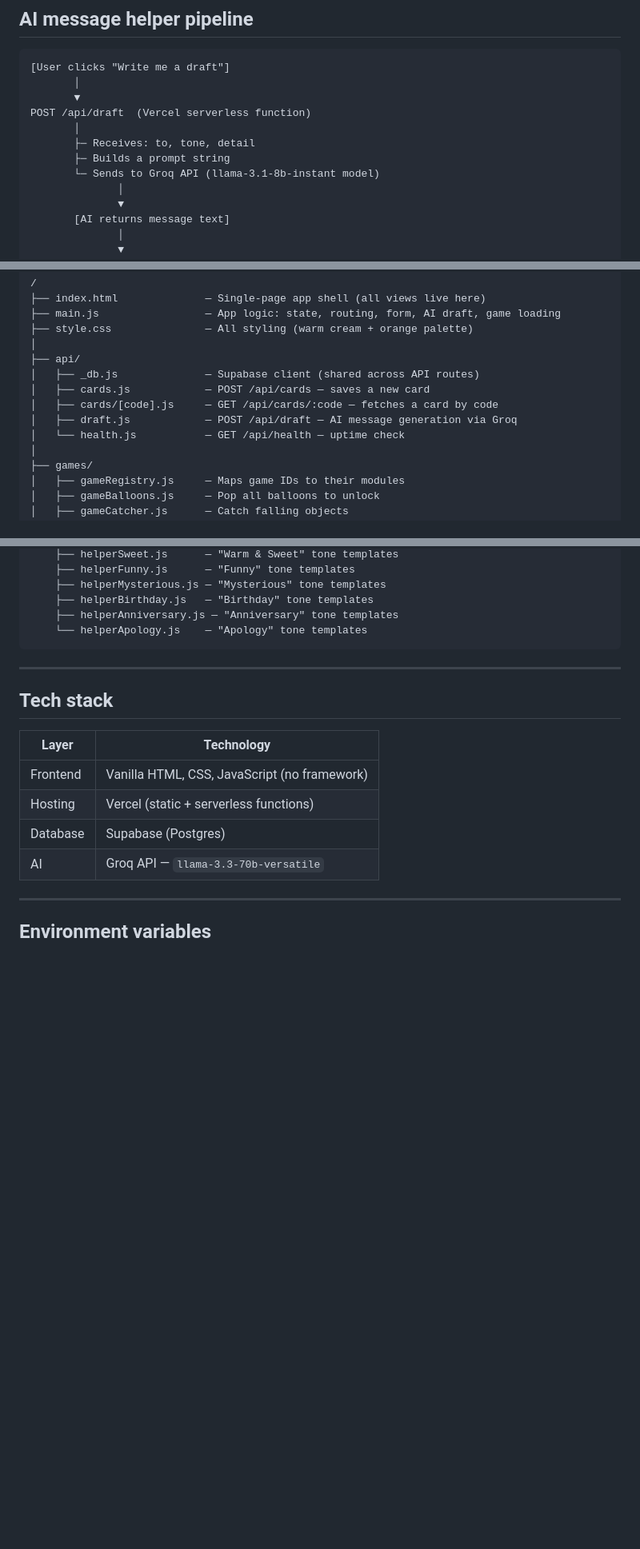
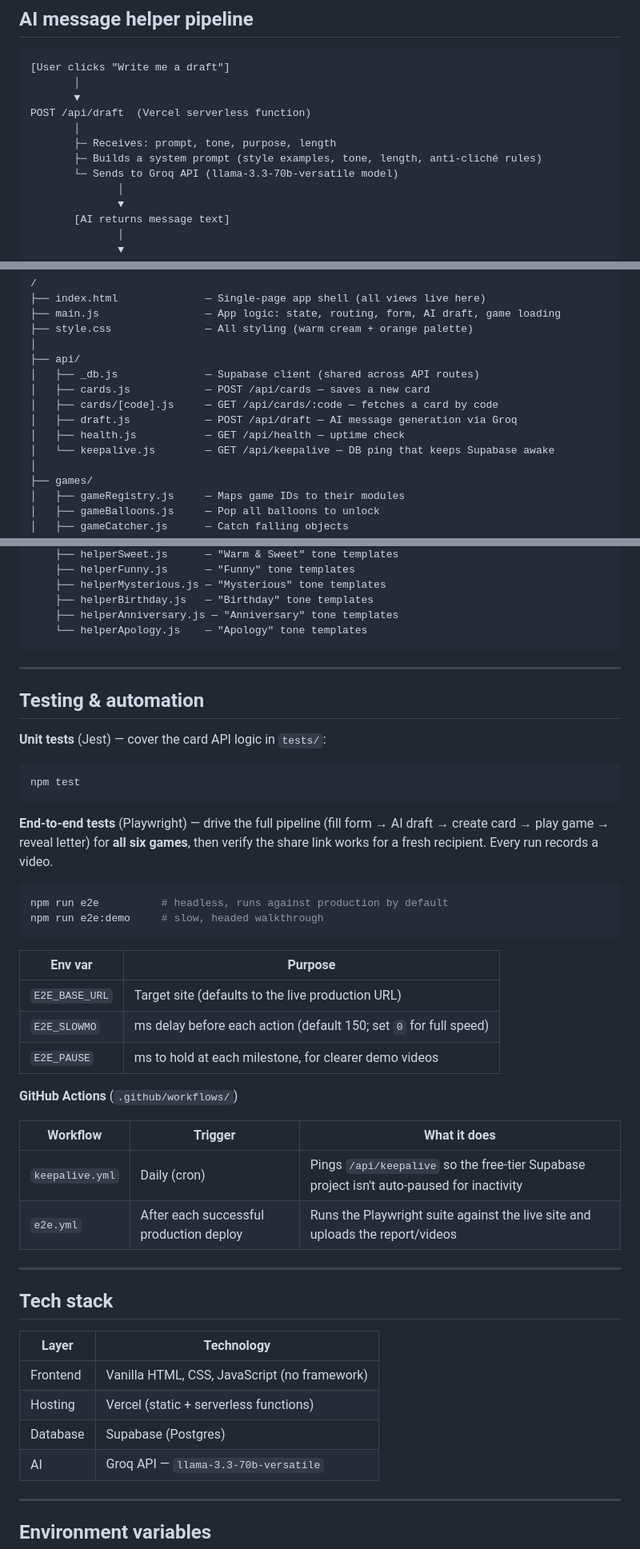
Before and after one commit to ChickChickk/personalized-card, a Markdown page: README.md, 3 parts joined by grey strips. Shown at 80% size. Rendered like a GitHub page; blank space fills up the shorter version.

Commit message:
Update README: fix AI model/params, document keep-alive + testing (#5)
- Correct the AI pipeline section: model is llama-3.3-70b-versatile (not
  llama-3.1-8b-instant) and /api/draft takes prompt/tone/purpose/length.
- Add api/keepalive.js to the project structure.
- Add a "Testing & automation" section covering the Jest unit tests, the
  Playwright e2e suite (all six games + env knobs), and the keepalive/e2e
  GitHub Actions.

Co-authored-by: Celia Ho <celiaho@Cs-Mac.local>

````diff
--- a/README.md
+++ b/README.md
@@ -59,9 +59,9 @@ POST /api/cards  (Vercel serverless function)
        ▼
 POST /api/draft  (Vercel serverless function)
        │
-       ├─ Receives: to, tone, detail
-       ├─ Builds a prompt string
-       └─ Sends to Groq API (llama-3.1-8b-instant model)
+       ├─ Receives: prompt, tone, purpose, length
+       ├─ Builds a system prompt (style examples, tone, length, anti-cliché rules)
+       └─ Sends to Groq API (llama-3.3-70b-versatile model)
               │
               ▼
        [AI returns message text]
@@ -88,7 +88,8 @@ POST /api/draft  (Vercel serverless function)
 │   ├── cards.js            — POST /api/cards — saves a new card
 │   ├── cards/[code].js     — GET /api/cards/:code — fetches a card by code
 │   ├── draft.js            — POST /api/draft — AI message generation via Groq
-│   └── health.js           — GET /api/health — uptime check
+│   ├── health.js           — GET /api/health — uptime check
+│   └── keepalive.js        — GET /api/keepalive — DB ping that keeps Supabase awake
 │
 ├── games/
 │   ├── gameRegistry.js     — Maps game IDs to their modules
@@ -111,6 +112,36 @@ POST /api/draft  (Vercel serverless function)
 
 ---
 
+## Testing & automation
+
+**Unit tests** (Jest) — cover the card API logic in `tests/`:
+
+```bash
+npm test
+```
+
+**End-to-end tests** (Playwright) — drive the full pipeline (fill form → AI draft → create card → play game → reveal letter) for **all six games**, then verify the share link works for a fresh recipient. Every run records a video.
+
+```bash
+npm run e2e          # headless, runs against production by default
+npm run e2e:demo     # slow, headed walkthrough
+```
+
+| Env var | Purpose |
+|---|---|
+| `E2E_BASE_URL` | Target site (defaults to the live production URL) |
+| `E2E_SLOWMO` | ms delay before each action (default 150; set `0` for full speed) |
+| `E2E_PAUSE` | ms to hold at each milestone, for clearer demo videos |
+
+**GitHub Actions** (`.github/workflows/`)
+
+| Workflow | Trigger | What it does |
+|---|---|---|
+| `keepalive.yml` | Daily (cron) | Pings `/api/keepalive` so the free-tier Supabase project isn't auto-paused for inactivity |
+| `e2e.yml` | After each successful production deploy | Runs the Playwright suite against the live site and uploads the report/videos |
+
+---
+
 ## Tech stack
 
 | Layer | Technology |
````
